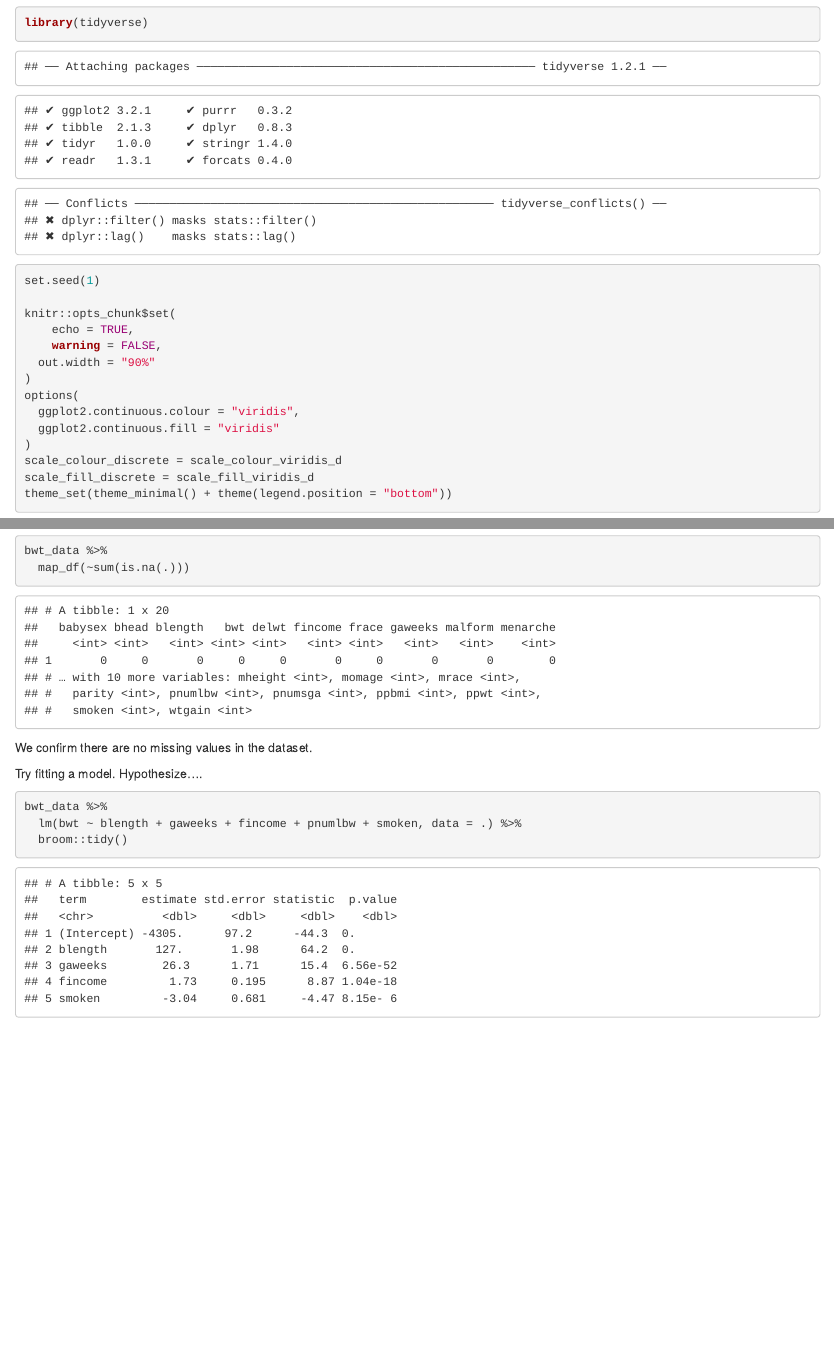
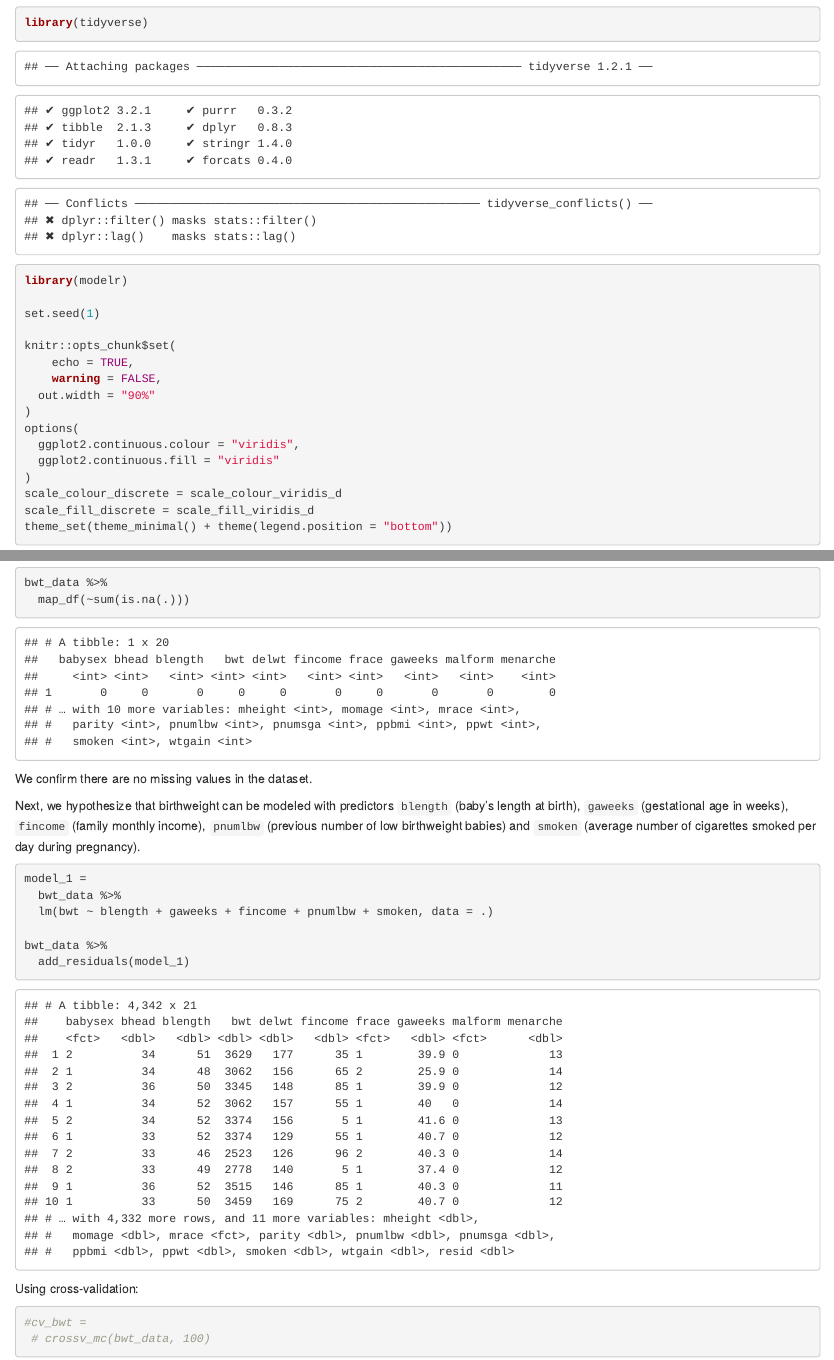
Before and after one commit to ativarovsky/p8105_hw6_at3343, an R Markdown document (p8105_hw5_at3343.Rmd): the page in a window 1100 px wide, from 150 px down, and a second part further down, joined at a grey line. The pictures show the output file p8105_hw5_at3343.html that the author committed with the source, opened offline.

Commit message:
figured out residuals for #1 (kind of)

````diff
--- a/p8105_hw5_at3343.Rmd
+++ b/p8105_hw5_at3343.Rmd
@@ -9,6 +9,7 @@ Setup code:
 
 ```{r setup}
 library(tidyverse)
+library(modelr)
 
 set.seed(1)
 
@@ -52,11 +53,22 @@ bwt_data %>%
 
 We confirm there are no missing values in the dataset.
 
-Try fitting a model. Hypothesize....
+Next, we hypothesize that birthweight can be modeled with predictors `blength` (baby's length at birth), `gaweeks` (gestational age in weeks), `fincome` (family monthly income), `pnumlbw` (previous number of low birthweight babies) and `smoken` (average number of cigarettes smoked per day during pregnancy).
 
 ```{r}
 
+model_1 =
+  bwt_data %>%
+  lm(bwt ~ blength + gaweeks + fincome + pnumlbw + smoken, data = .)
+
 bwt_data %>%
-  lm(bwt ~ blength + gaweeks + fincome + pnumlbw + smoken, data = .) %>%
-  broom::tidy()
+  add_residuals(model_1)
 ```
+
+Using cross-validation:
+
+```{r}
+#cv_bwt =
+ # crossv_mc(bwt_data, 100)
+
+```
````
Also changed, not shown: p8105_hw5_at3343.html, 1 other file.
